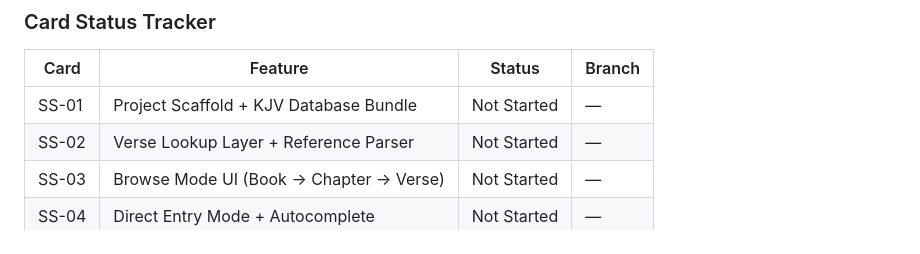
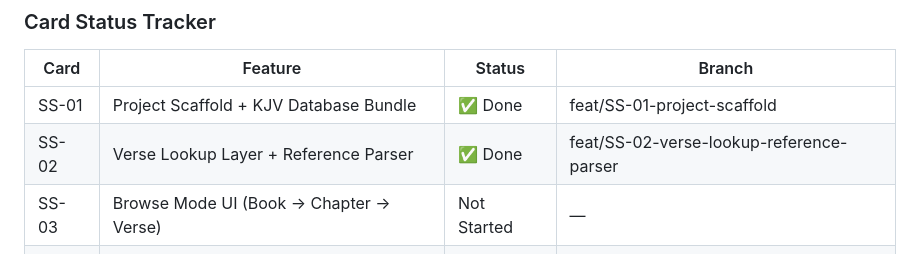
Before and after one commit to bzaboski/ScriptureShare, a Markdown page: CLAUDE.md, the part around the change. GitHub-like rendering.

Commit message:
docs: mark SS-02 complete

```diff
--- a/CLAUDE.md
+++ b/CLAUDE.md
@@ -102,8 +102,8 @@ See `scripture_share_feature_cards.docx` for full acceptance criteria and Claude
 
 | Card | Feature | Status | Branch |
 |------|---------|--------|--------|
-| SS-01 | Project Scaffold + KJV Database Bundle | Not Started | — |
-| SS-02 | Verse Lookup Layer + Reference Parser | Not Started | — |
+| SS-01 | Project Scaffold + KJV Database Bundle | ✅ Done | feat/SS-01-project-scaffold |
+| SS-02 | Verse Lookup Layer + Reference Parser | ✅ Done | feat/SS-02-verse-lookup-reference-parser |
 | SS-03 | Browse Mode UI (Book → Chapter → Verse) | Not Started | — |
 | SS-04 | Direct Entry Mode + Autocomplete | Not Started | — |
 | SS-05 | Translation Selector + User Default | Not Started | — |
```
